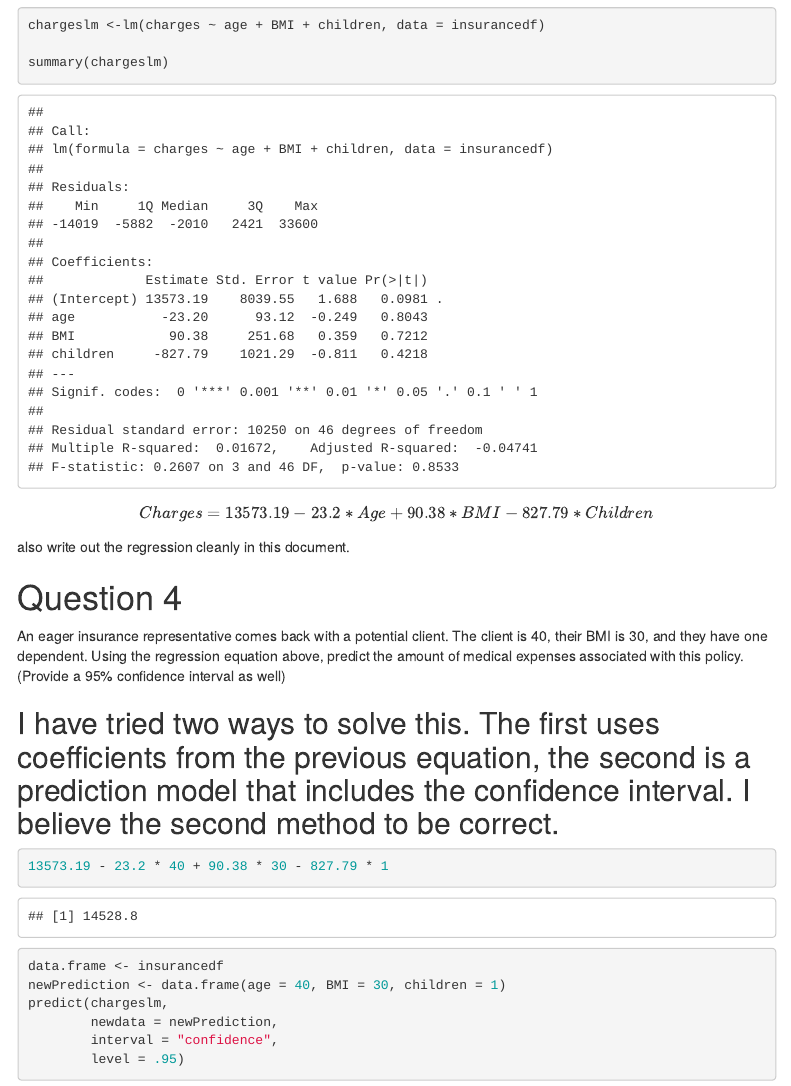
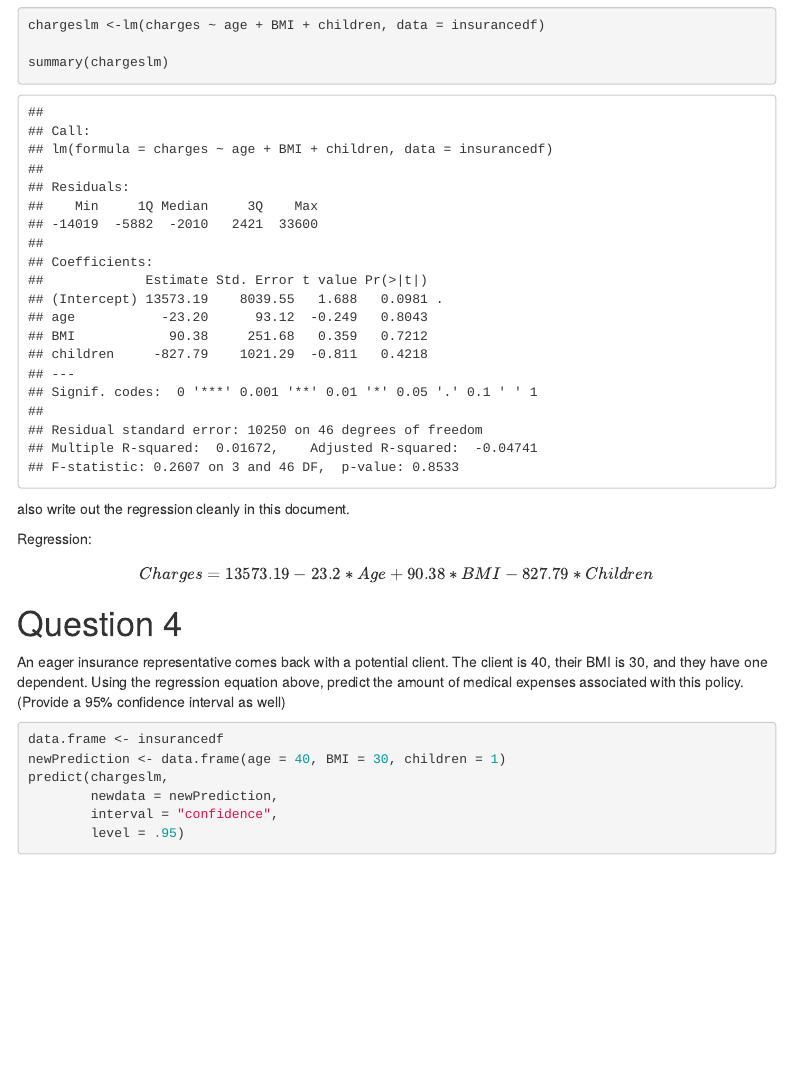
Before and after one commit to ekayat/SEC0026GROUP10, an R Markdown document (CodingAssignment01/CodingAssignment1 knit.Rmd): the page in a window 1100 px wide, from 13040 px down. Rendered offline with R 4.5, knitr and Pandoc, with nearby package versions; menus at the side of the page are left out.

Commit message:
Update CodingAssignment1 knit.Rmd
Deleted some unneeded code duplication and a few comments.

````diff
--- a/CodingAssignment01/CodingAssignment1 knit.Rmd
+++ b/CodingAssignment01/CodingAssignment1 knit.Rmd
@@ -184,20 +182,14 @@ chargeslm <-lm(charges ~ age + BMI + children, data = insurancedf)
 
 summary(chargeslm)
 
+```
+also write out the regression cleanly in this document.
 
-```
-
-$$Charges = 13573.19 - 23.2*Age +90.38*BMI - 827.79*Children$$
-also write out the regression cleanly in this document.
+Regression:  $$Charges = 13573.19 - 23.2*Age +90.38*BMI - 827.79*Children$$
 
 # Question 4
 
 An eager insurance representative comes back with a potential client. The client is 40, their BMI is 30, and they have one dependent. Using the regression equation above, predict the amount of medical expenses associated with this policy. (Provide a 95% confidence interval as well)
-
-## I have tried two ways to solve this. The first uses coefficients from the previous equation, the second is a prediction model that includes the confidence interval. I believe the second method to be correct.
-```{r q4}
-13573.19 - 23.2 * 40 + 90.38 * 30 - 827.79 * 1
-```
 
 ```{r}
 data.frame <- insurancedf
````
Also changed, not shown: CodingAssignment01/CodingAssignment1 knit.Rmd (2 more changed lines).
